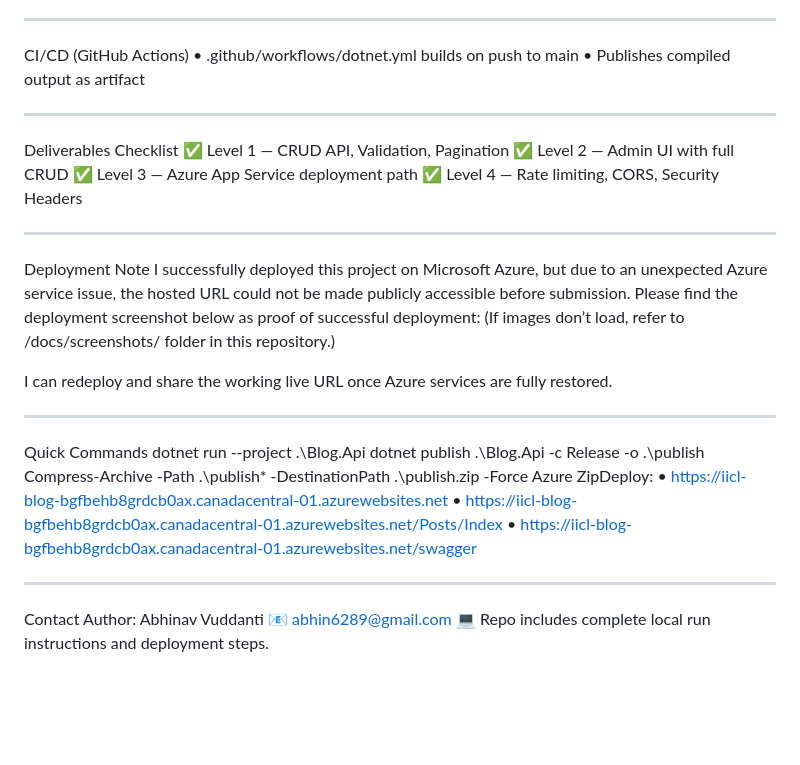
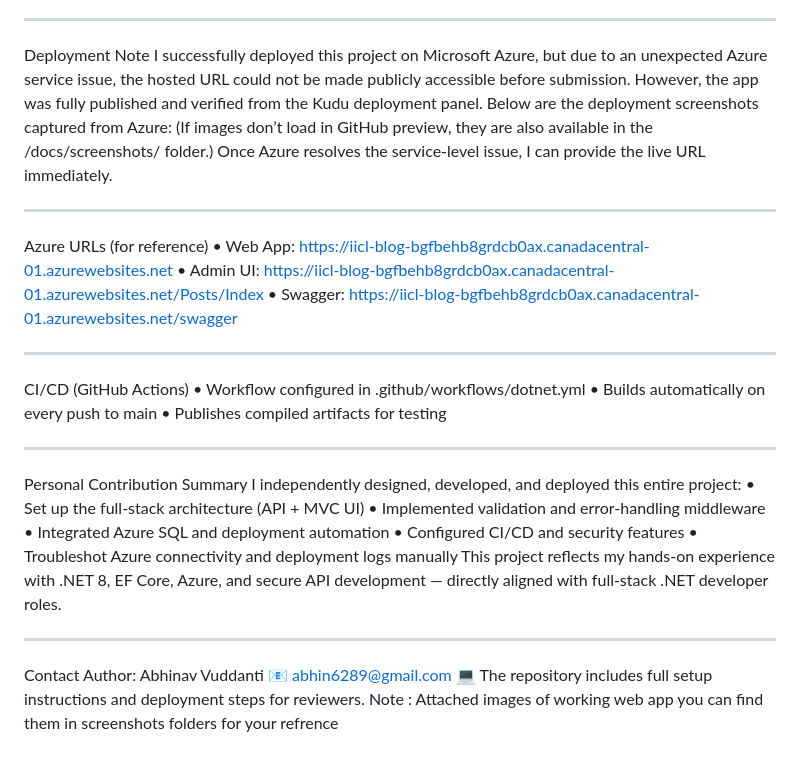
Before and after one commit to AbhinavVuddanti/iicl-blog, a Markdown page: README.md, the part around one of its changes. Drawn GitHub-style; blank space fills up the shorter version.

```diff
--- a/README.md
+++ b/README.md
@@ -126,36 +84,34 @@ Stop app → delete .\Blog.Api\blog.db → run again
 ________________________________________
-CI/CD (GitHub Actions)
-•	.github/workflows/dotnet.yml builds on push to main
-•	Publishes compiled output as artifact
-________________________________________
-Deliverables Checklist
-✅ Level 1 — CRUD API, Validation, Pagination
-✅ Level 2 — Admin UI with full CRUD
-✅ Level 3 — Azure App Service deployment path
-✅ Level 4 — Rate limiting, CORS, Security Headers
-________________________________________
+
 Deployment Note
 I successfully deployed this project on Microsoft Azure,
 but due to an unexpected Azure service issue,
 the hosted URL could not be made publicly accessible before submission.
-Please find the deployment screenshot below as proof of successful deployment:
-(If images don’t load, refer to /docs/screenshots/ folder in this repository.)
-
-
-I can redeploy and share the working live URL once Azure services are fully restored.
+However, the app was fully published and verified from the Kudu deployment panel.
+Below are the deployment screenshots captured from Azure:
+(If images don’t load in GitHub preview, they are also available in the /docs/screenshots/ folder.)
+Once Azure resolves the service-level issue, I can provide the live URL immediately.
 ________________________________________
-Quick Commands
-dotnet run --project .\Blog.Api
-dotnet publish .\Blog.Api -c Release -o .\publish
-Compress-Archive -Path .\publish* -DestinationPath .\publish.zip -Force
-Azure ZipDeploy:
-•	https://iicl-blog-bgfbehb8grdcb0ax.canadacentral-01.azurewebsites.net
-•	https://iicl-blog-bgfbehb8grdcb0ax.canadacentral-01.azurewebsites.net/Posts/Index
-•	https://iicl-blog-bgfbehb8grdcb0ax.canadacentral-01.azurewebsites.net/swagger
-
-
+Azure URLs (for reference)
+•	Web App: https://iicl-blog-bgfbehb8grdcb0ax.canadacentral-01.azurewebsites.net
+•	Admin UI: https://iicl-blog-bgfbehb8grdcb0ax.canadacentral-01.azurewebsites.net/Posts/Index
+•	Swagger: https://iicl-blog-bgfbehb8grdcb0ax.canadacentral-01.azurewebsites.net/swagger
 ________________________________________
-Contact
-Author: Abhinav Vuddanti
+CI/CD (GitHub Actions)
+•	Workflow configured in .github/workflows/dotnet.yml
+•	Builds automatically on every push to main
+•	Publishes compiled artifacts for testing
+________________________________________
+Personal Contribution Summary
+I independently designed, developed, and deployed this entire project:
+•	Set up the full-stack architecture (API + MVC UI)
+•	Implemented validation and error-handling middleware
+•	Integrated Azure SQL and deployment automation
+•	Configured CI/CD and security features
+•	Troubleshot Azure connectivity and deployment logs manually
+This project reflects my hands-on experience with .NET 8, EF Core, Azure, and secure API development — directly aligned with full-stack .NET developer roles.
+________________________________________
+Contact Author: Abhinav Vuddanti
 📧 abhin6289@gmail.com
-💻 Repo includes complete local run instructions and deployment steps.
+💻 The repository includes full setup instructions and deployment steps for reviewers.
+Note : Attached images of working web app you can find them in screenshots folders for your refrence
```
Also changed, not shown: other parts of README.md (+45 -87 lines).
